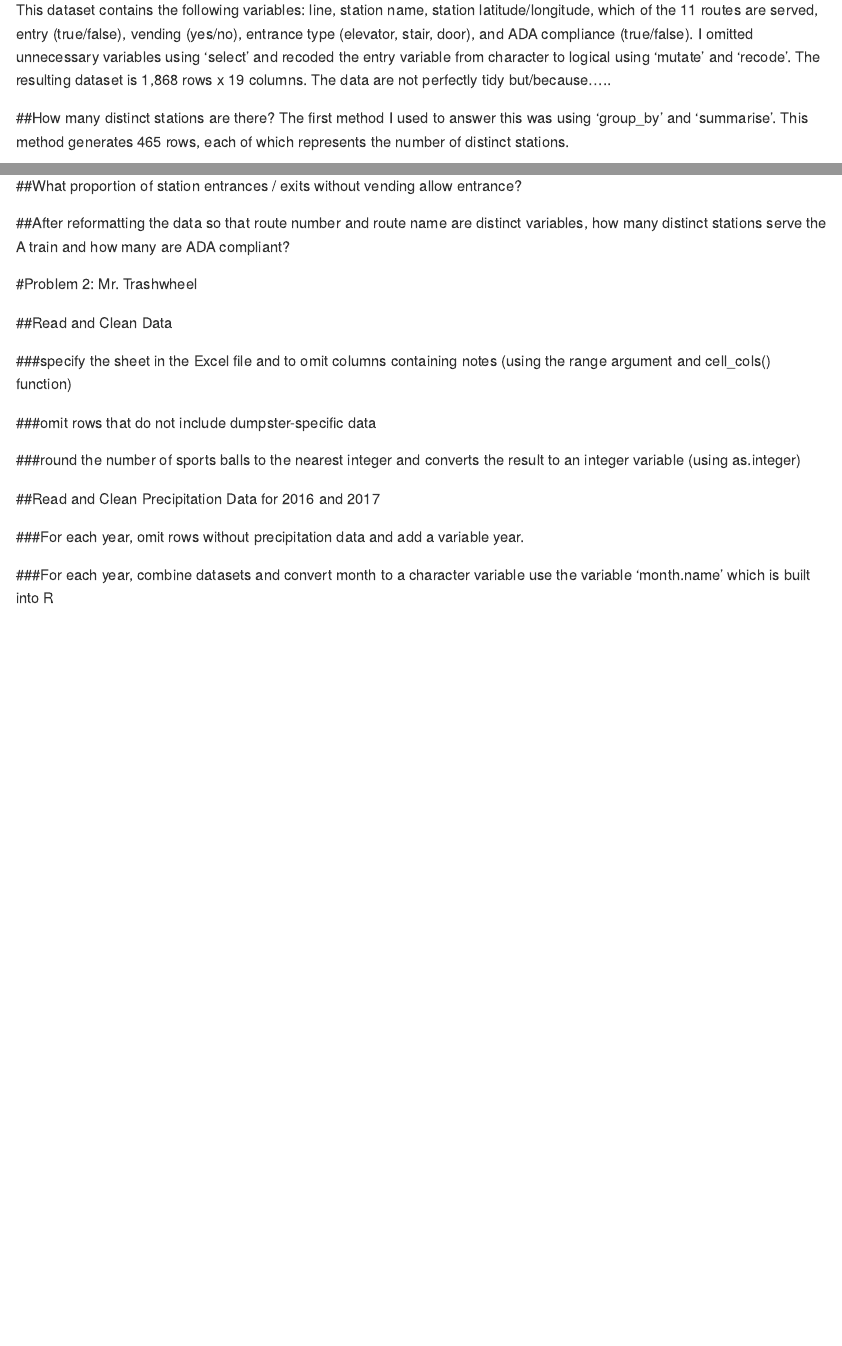
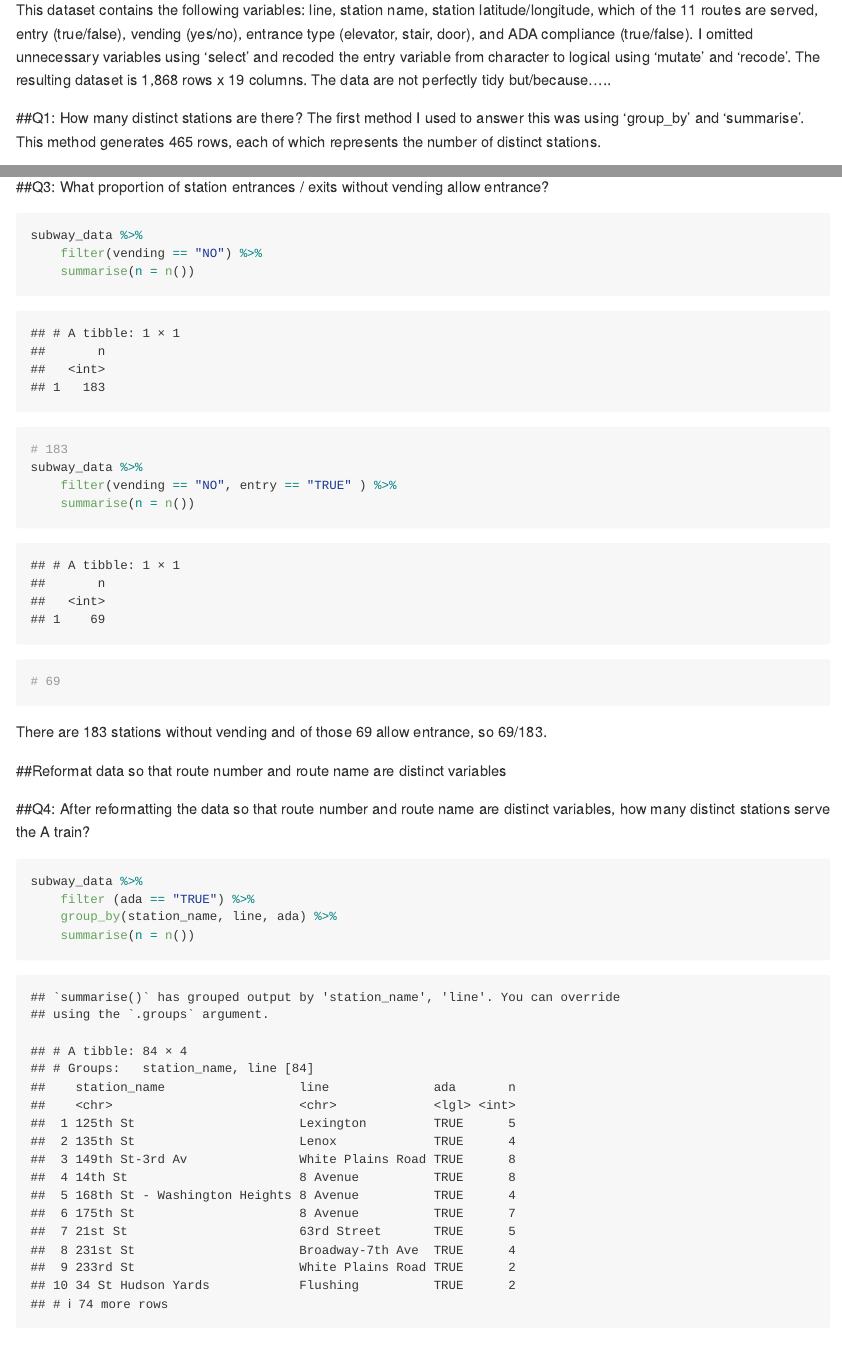
Before and after one commit to agrantal/p8105_hw2_ag3911, an R Markdown document (p8105_hw2_ag3911.Rmd): the page in a window 1100 px wide, from 1510 px down, and a second part further down, joined at a grey line. Rendered offline with R 4.5, knitr and Pandoc, with nearby package versions; some code elsewhere in the file could not run offline; long lines of code are wrapped; column names are cleaned by a stand-in for the janitor package.

Commit message:
Problem 1: Q1, Q2, Q3

````diff
--- a/p8105_hw2_ag3911.Rmd
+++ b/p8105_hw2_ag3911.Rmd
@@ -20,7 +20,7 @@ subway_data
 This dataset contains the following variables: line, station name, station latitude/longitude, which of the 11 routes are served, entry (true/false), vending (yes/no), entrance type (elevator, stair, door), and ADA compliance (true/false). I omitted unnecessary variables using 'select' and recoded the entry variable from character to logical using 'mutate' and 'recode'. The resulting dataset is 1,868 rows x 19 columns. The data are not perfectly tidy but/because.....
 
 
-##How many distinct stations are there?
+##Q1: How many distinct stations are there?
 The first method I used to answer this was using 'group_by' and 'summarise'. This method generates 465 rows, each of which represents the number of distinct stations.
 ```{r}
 subway_data %>%
@@ -37,13 +45,27 @@ nrow(distinct(subway_data, station_name, line))
+##Q3: What proportion of station entrances / exits without vending allow entrance?
+```{r}
+subway_data %>%
+    filter(vending == "NO") %>%
+    summarise(n = n())
+# 183
+subway_data %>%
+    filter(vending == "NO", entry == "TRUE" ) %>%
+    summarise(n = n())
+# 69
+```
+There are 183 stations without vending and of those 69 allow entrance, so 69/183.
+
+##Reformat data so that route number and route name are distinct variables
+
+##Q4: After reformatting the data so that route number and route name are distinct variables, how many distinct stations serve the A train?
+```{r}
+subway_data %>%
+    filter (ada == "TRUE") %>%
+    group_by(station_name, line, ada) %>%
+    summarise(n = n())
 ```
 
-##What proportion of station entrances / exits without vending allow entrance?
-```{r}
-```
-
-##After reformatting the data so that route number and route name are distinct variables, how many distinct stations serve the A train and how many are ADA compliant?
-```{r}
-```
-
+##Q5: After reformatting the data so that route number and route name are distinct variables,  how many are ADA compliant?
 
 
 
````
Also changed, not shown: p8105_hw2_ag3911.Rmd (10 more changed lines).
